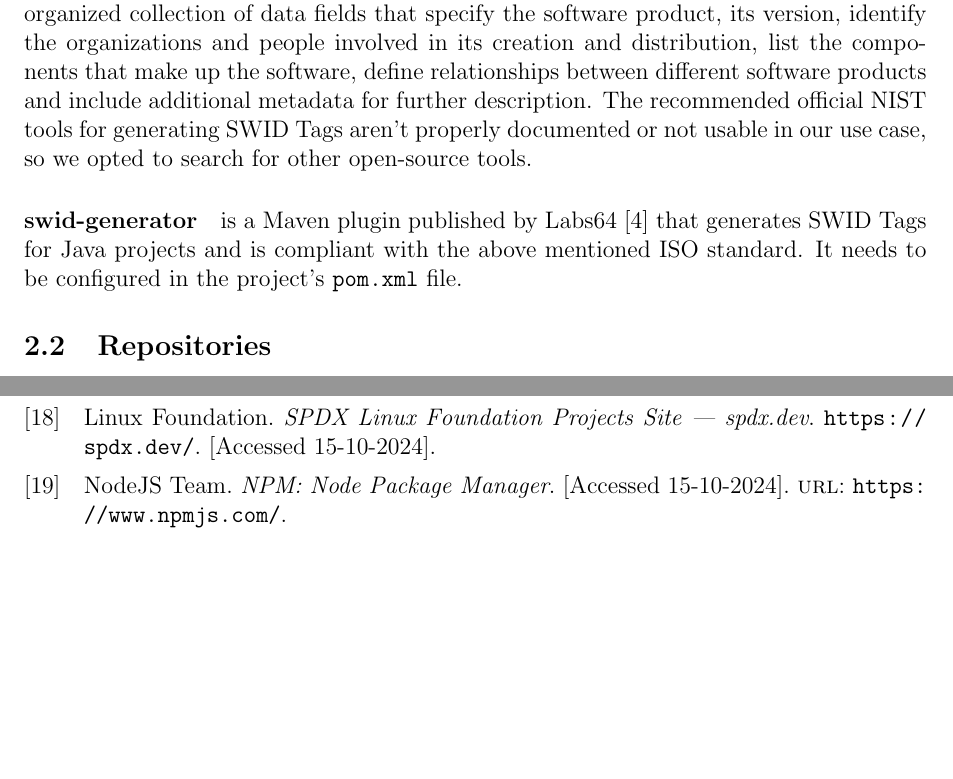
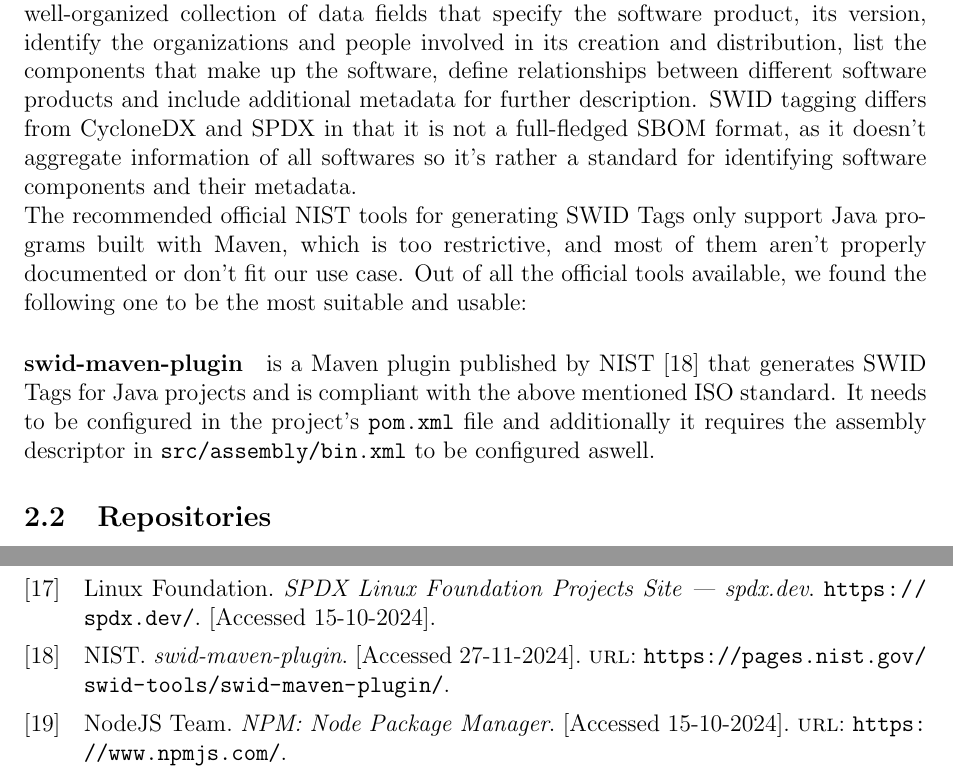
Before and after one commit to Naapperas/uleiden-sss, a LaTeX problem sheet (assignments/2/report.tex, which reads assignments/2/methodology.tex, assignments/2/refs.bib): two parts of pages 4 and 7 of 8, joined at a grey line, cut so that both start at the same text, the shorter picture padded with empty space. Compiled offline with pdfLaTeX.

Commit message:
swid maven plugin

```diff
--- a/assignments/2/methodology.tex
+++ b/assignments/2/methodology.tex
@@ -24,10 +24,13 @@ Other tools exists but they are either unrelated (SBOM analysis, VEX generation,
 \subsubsection{SWID}
 Software Identification (SWID) Tags \cite{standards:sbom:swid} are a standard format for identifying software components and metadatas, which can be used to generate SBOMs. Nowadays, the current standard of it is ISO/IEC 19770-2:2015 \cite{standards:swid:iso19770-2:2015} and is maintained by the ISO/IEC JTC 1/SC 7/WG 21 committee \cite{standards:swid:committee}.
 A generated SWID Tag document consists of a well-organized collection of data fields that specify the software product, its version, identify the organizations and people involved in its creation and distribution, list the components that make up the software, define relationships between different software products and include additional metadata for further description.
-The recommended official NIST tools for generating SWID Tags aren't properly documented or not usable in our use case, so we opted to search for other open-source tools.
+SWID tagging differs from CycloneDX and SPDX in that it is not a full-fledged SBOM format, as it doesn't aggregate information of all softwares so it's rather a standard for identifying software components and their metadata.
+\\ The recommended official NIST tools for generating SWID Tags only support Java programs built with Maven, which is too restrictive, and most of them aren't properly documented or don't fit our use case.
+Out of all the official tools available, we found the following one to be the most suitable and usable:
+
+\paragraph{swid-maven-plugin} is a Maven plugin published by NIST \cite{repository:swid-maven-plugin} that generates SWID Tags for Java projects and is compliant with the above mentioned ISO standard. It needs to be configured in the project's \verb|pom.xml| file and additionally it requires the assembly descriptor in \verb|src/assembly/bin.xml| to be configured aswell.
 
 
-\paragraph{swid-generator} is a Maven plugin published by Labs64 \cite{repo:swid-generator} that generates SWID Tags for Java projects and is compliant with the above mentioned ISO standard. It needs to be configured in the project's \verb|pom.xml| file.
 
 \subsection{Repositories} \label{methodology:repositories}
 
--- a/assignments/2/refs.bib
+++ b/assignments/2/refs.bib
@@ -223,3 +223,10 @@ of the Internet at Risk},
   year={2021},
   note={[Accessed 27-11-2024]}
 }
+
+@online{repository:swid-maven-plugin,
+  author={NIST},
+  title={swid-maven-plugin},
+  url={https://pages.nist.gov/swid-tools/swid-maven-plugin/},
+  note={[Accessed 27-11-2024]}
+}
```
